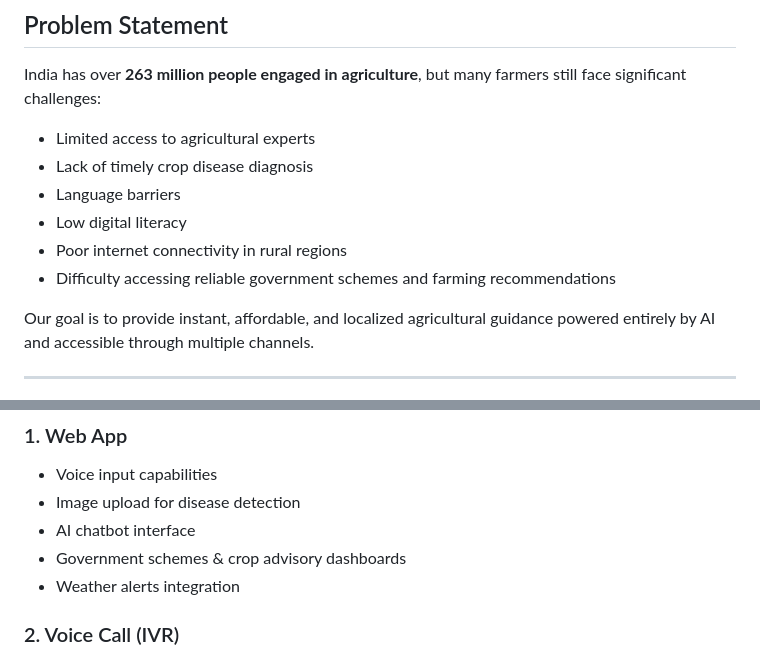
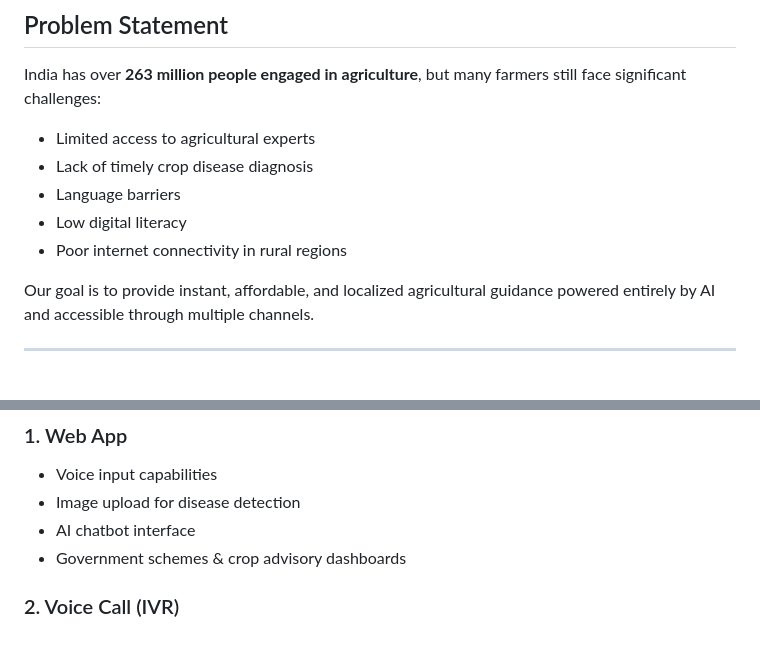
Before and after one commit to DamnYatin/PS3_gdgNagpur_Midnight, a Markdown page: README.md, 2 parts joined by grey strips. Rendered like a GitHub page.

```diff
--- a/README.md
+++ b/README.md
@@ -19,7 +19,6 @@ India has over **263 million people engaged in agriculture**, but many farmers s
 * Language barriers
 * Low digital literacy
 * Poor internet connectivity in rural regions
-* Difficulty accessing reliable government schemes and farming recommendations
 
 Our goal is to provide instant, affordable, and localized agricultural guidance powered entirely by AI and accessible through multiple channels.
 
@@ -47,7 +46,6 @@ Instead of creating only a smartphone application, our solution works through mu
 * Image upload for disease detection
 * AI chatbot interface
 * Government schemes & crop advisory dashboards
-* Weather alerts integration
 
 ### 2. Voice Call (IVR)
 * Farmer speaks into a toll-free number
```
